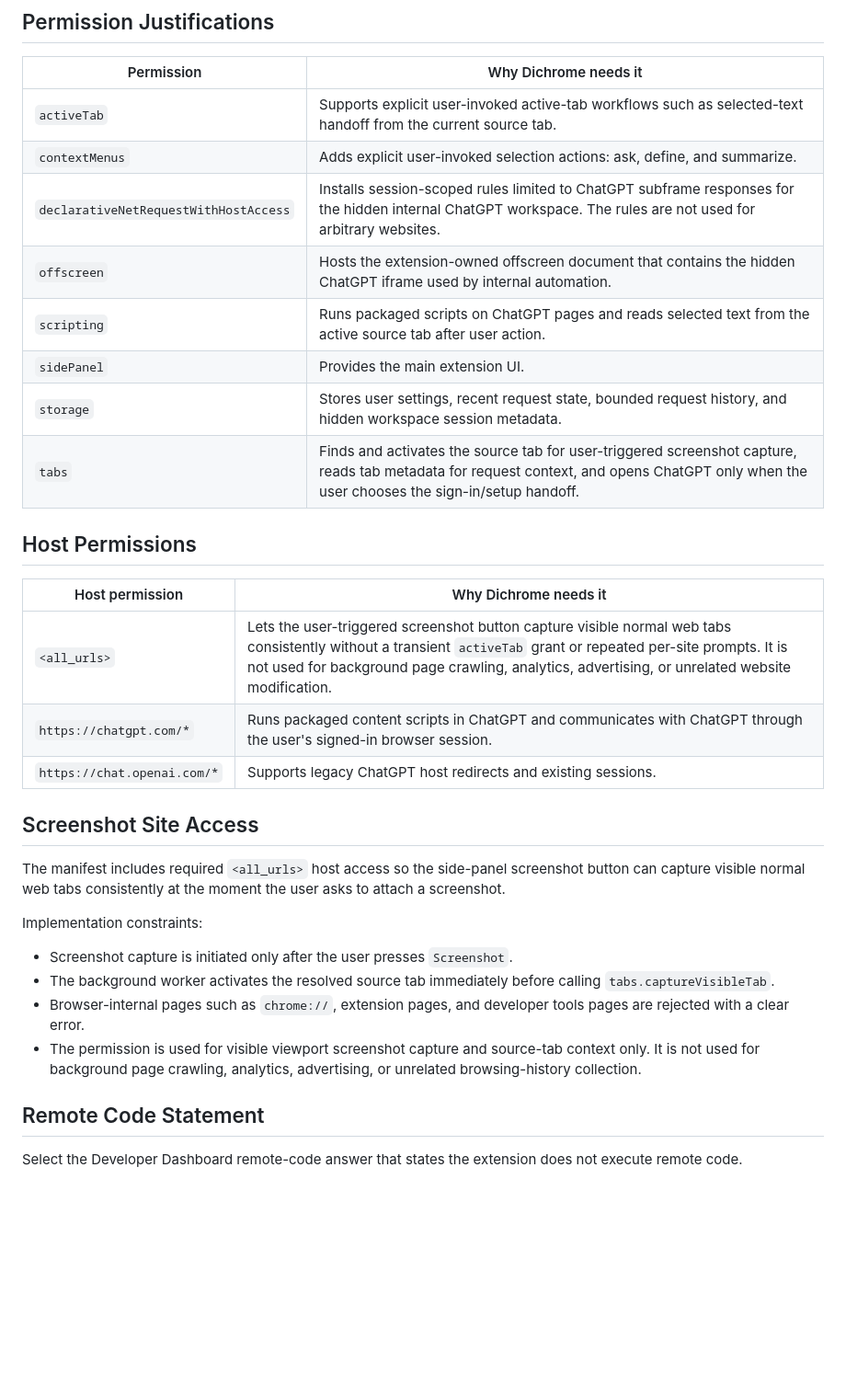
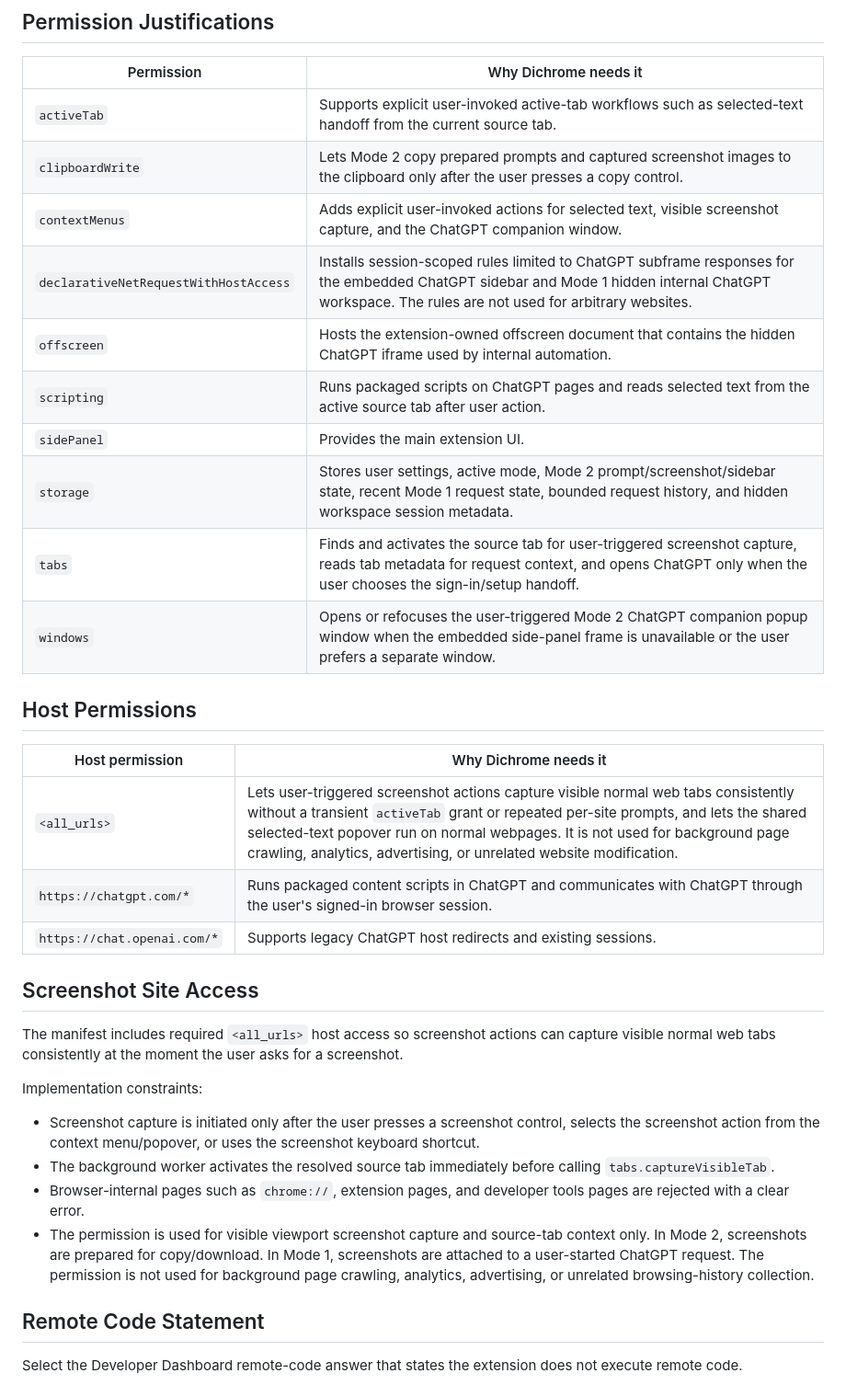
Before and after one commit to SillySerpent/Dichrome, a Markdown page: docs/chrome-web-store-submission.md, the part around one of its changes. Shown at 92% size. Drawn GitHub-style; blank space fills up the shorter version.

```diff
--- a/docs/chrome-web-store-submission.md
+++ b/docs/chrome-web-store-submission.md
@@ -36,32 +36,34 @@ Do not upload repository notes, screenshots, scratch files, generated debug dump
 | Permission | Why Dichrome needs it |
 | --- | --- |
 | `activeTab` | Supports explicit user-invoked active-tab workflows such as selected-text handoff from the current source tab. |
-| `contextMenus` | Adds explicit user-invoked selection actions: ask, define, and summarize. |
-| `declarativeNetRequestWithHostAccess` | Installs session-scoped rules limited to ChatGPT subframe responses for the hidden internal ChatGPT workspace. The rules are not used for arbitrary websites. |
+| `clipboardWrite` | Lets Mode 2 copy prepared prompts and captured screenshot images to the clipboard only after the user presses a copy control. |
+| `contextMenus` | Adds explicit user-invoked actions for selected text, visible screenshot capture, and the ChatGPT companion window. |
+| `declarativeNetRequestWithHostAccess` | Installs session-scoped rules limited to ChatGPT subframe responses for the embedded ChatGPT sidebar and Mode 1 hidden internal ChatGPT workspace. The rules are not used for arbitrary websites. |
 | `offscreen` | Hosts the extension-owned offscreen document that contains the hidden ChatGPT iframe used by internal automation. |
 | `scripting` | Runs packaged scripts on ChatGPT pages and reads selected text from the active source tab after user action. |
 | `sidePanel` | Provides the main extension UI. |
-| `storage` | Stores user settings, recent request state, bounded request history, and hidden workspace session metadata. |
+| `storage` | Stores user settings, active mode, Mode 2 prompt/screenshot/sidebar state, recent Mode 1 request state, bounded request history, and hidden workspace session metadata. |
 | `tabs` | Finds and activates the source tab for user-triggered screenshot capture, reads tab metadata for request context, and opens ChatGPT only when the user chooses the sign-in/setup handoff. |
+| `windows` | Opens or refocuses the user-triggered Mode 2 ChatGPT companion popup window when the embedded side-panel frame is unavailable or the user prefers a separate window. |
 
 ## Host Permissions
 
 | Host permission | Why Dichrome needs it |
 | --- | --- |
-| `<all_urls>` | Lets the user-triggered screenshot button capture visible normal web tabs consistently without a transient `activeTab` grant or repeated per-site prompts. It is not used for background page crawling, analytics, advertising, or unrelated website modification. |
+| `<all_urls>` | Lets user-triggered screenshot actions capture visible normal web tabs consistently without a transient `activeTab` grant or repeated per-site prompts, and lets the shared selected-text popover run on normal webpages. It is not used for background page crawling, analytics, advertising, or unrelated website modification. |
 | `https://chatgpt.com/*` | Runs packaged content scripts in ChatGPT and communicates with ChatGPT through the user's signed-in browser session. |
 | `https://chat.openai.com/*` | Supports legacy ChatGPT host redirects and existing sessions. |
 
 ## Screenshot Site Access
 
-The manifest includes required `<all_urls>` host access so the side-panel screenshot button can capture visible normal web tabs consistently at the moment the user asks to attach a screenshot.
+The manifest includes required `<all_urls>` host access so screenshot actions can capture visible normal web tabs consistently at the moment the user asks for a screenshot.
 
 Implementation constraints:
 
-- Screenshot capture is initiated only after the user presses `Screenshot`.
+- Screenshot capture is initiated only after the user presses a screenshot control, selects the screenshot action from the context menu/popover, or uses the screenshot keyboard shortcut.
 - The background worker activates the resolved source tab immediately before calling `tabs.captureVisibleTab`.
 - Browser-internal pages such as `chrome://`, extension pages, and developer tools pages are rejected with a clear error.
-- The permission is used for visible viewport screenshot capture and source-tab context only. It is not used for background page crawling, analytics, advertising, or unrelated browsing-history collection.
+- The permission is used for visible viewport screenshot capture and source-tab context only. In Mode 2, screenshots are prepared for copy/download. In Mode 1, screenshots are attached to a user-started ChatGPT request. The permission is not used for background page crawling, analytics, advertising, or unrelated browsing-history collection.
 
 ## Remote Code Statement
 
```
Also changed, not shown: other parts of docs/chrome-web-store-submission.md (+24 -14 lines).
